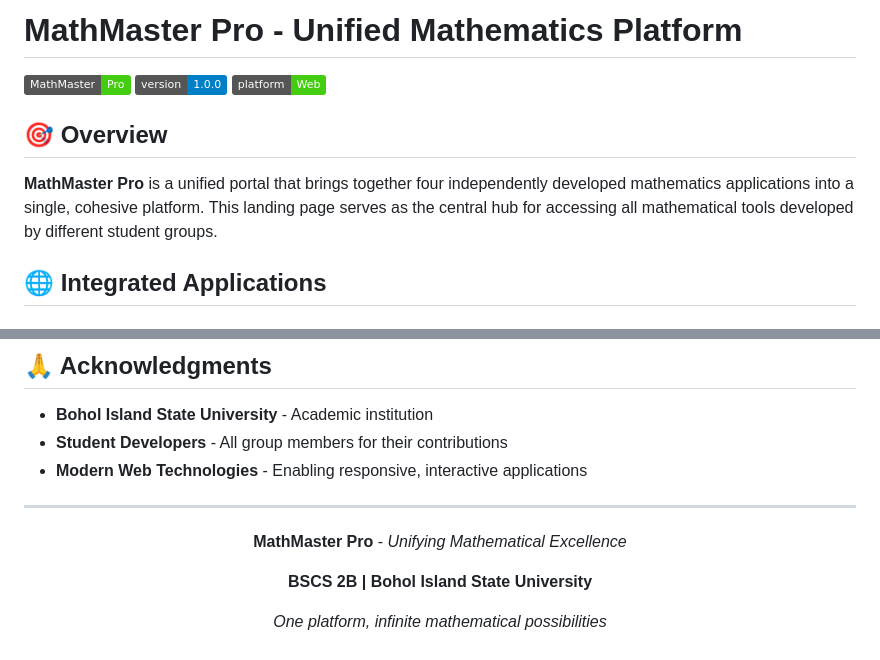
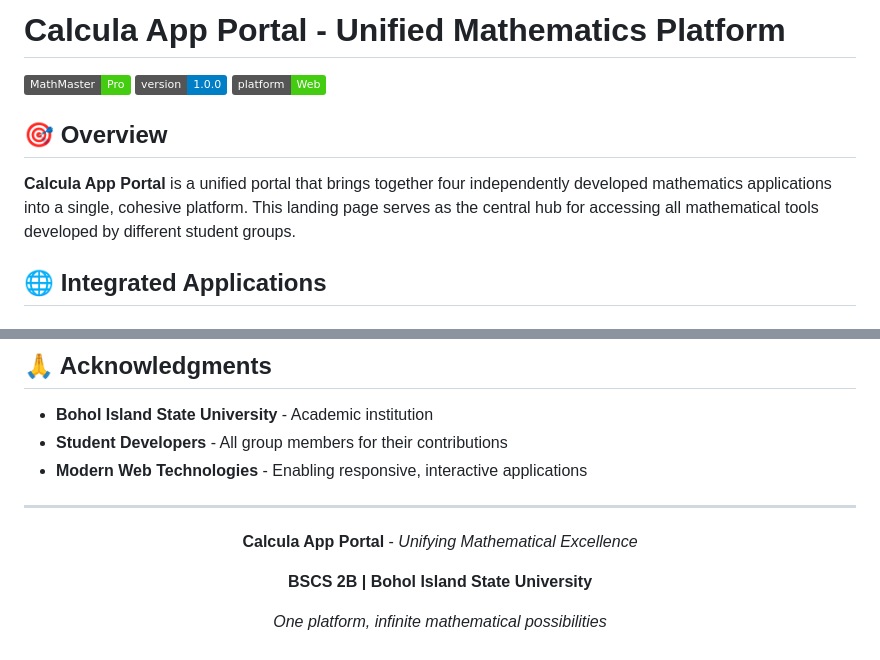
Before and after one commit to mo-rale/Calcula_app_portal, a Markdown page: README.md, 2 parts joined by grey strips. Drawn GitHub-style; badges without logos.

Commit message:
Update Rename of the app README.md

```diff
--- a/README.md
+++ b/README.md
@@ -1,4 +1,4 @@
-# MathMaster Pro - Unified Mathematics Platform
+# Calcula App Portal - Unified Mathematics Platform
 
 ![MathMaster Pro](https://img.shields.io/badge/MathMaster-Pro-brightgreen)
 ![Version](https://img.shields.io/badge/version-1.0.0-blue)
@@ -6,7 +6,7 @@
 
 ## 🎯 Overview
 
-**MathMaster Pro** is a unified portal that brings together four independently developed mathematics applications into a single, cohesive platform. This landing page serves as the central hub for accessing all mathematical tools developed by different student groups.
+**Calcula App Portal** is a unified portal that brings together four independently developed mathematics applications into a single, cohesive platform. This landing page serves as the central hub for accessing all mathematical tools developed by different student groups.
 
 ## 🌐 Integrated Applications
 
@@ -151,7 +151,7 @@ This project is licensed under the MIT License.
 
 <div align="center">
 
-**MathMaster Pro** - *Unifying Mathematical Excellence*
+**Calcula App Portal** - *Unifying Mathematical Excellence*
 
 **BSCS 2B | Bohol Island State University**
 
```
